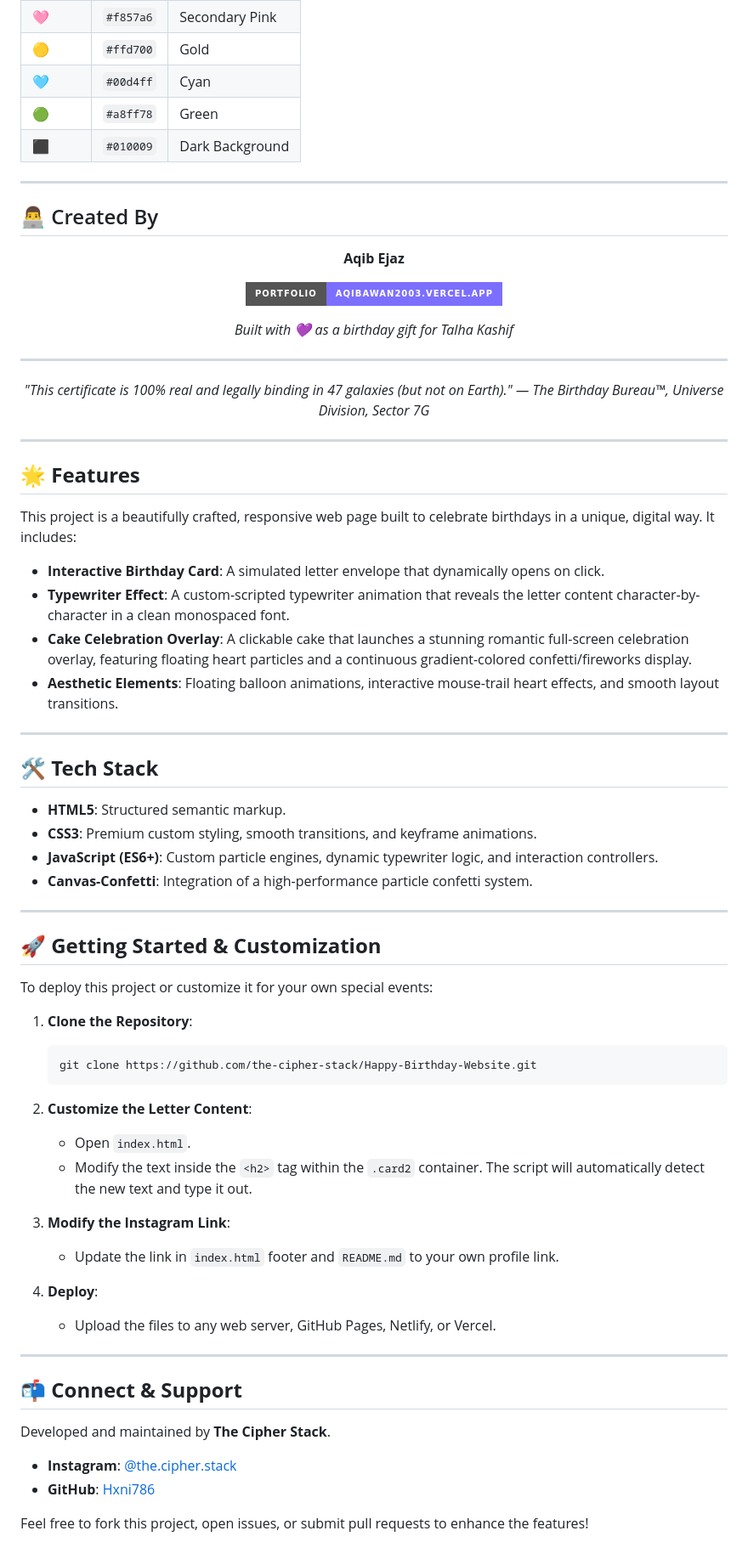
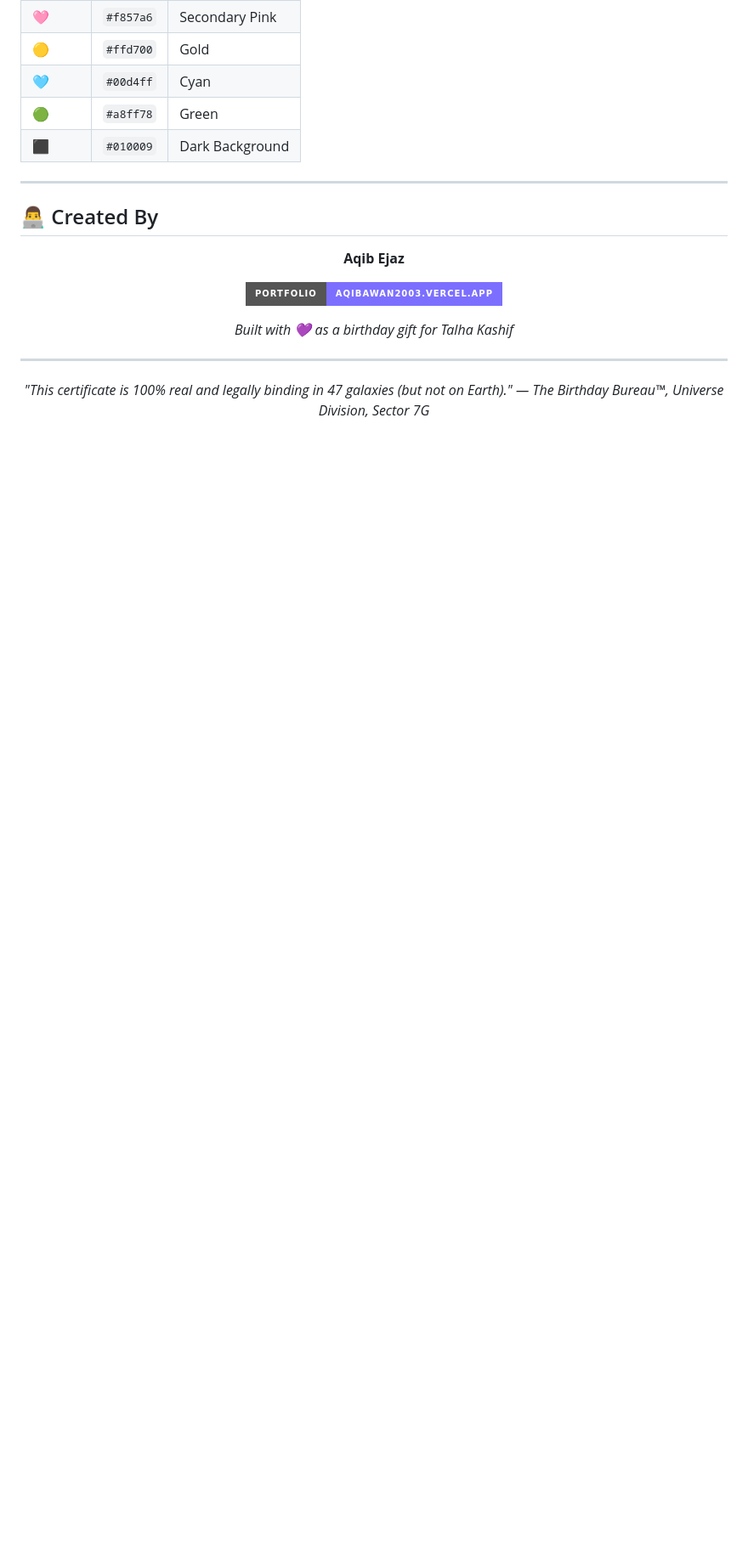
Before and after one commit to aqibawan2003/birthday-talha-kashif, a Markdown page: README.md, the part around the change. Shown at 85% size. Drawn GitHub-style; badges without logos; blank space fills up the shorter version.

Commit message:
README: remove all old third-party credits, clean up

````diff
--- a/README.md
+++ b/README.md
@@ -341,50 +341,3 @@ npx serve .
 *— The Birthday Bureau™, Universe Division, Sector 7G*
 
 </div>
-
----
-
-## 🌟 **Features**
-This project is a beautifully crafted, responsive web page built to celebrate birthdays in a unique, digital way. It includes:
-- **Interactive Birthday Card**: A simulated letter envelope that dynamically opens on click.
-- **Typewriter Effect**: A custom-scripted typewriter animation that reveals the letter content character-by-character in a clean monospaced font.
-- **Cake Celebration Overlay**: A clickable cake that launches a stunning romantic full-screen celebration overlay, featuring floating heart particles and a continuous gradient-colored confetti/fireworks display.
-- **Aesthetic Elements**: Floating balloon animations, interactive mouse-trail heart effects, and smooth layout transitions.
-
----
-
-## 🛠️ **Tech Stack**
-- **HTML5**: Structured semantic markup.
-- **CSS3**: Premium custom styling, smooth transitions, and keyframe animations.
-- **JavaScript (ES6+)**: Custom particle engines, dynamic typewriter logic, and interaction controllers.
-- **Canvas-Confetti**: Integration of a high-performance particle confetti system.
-
----
-
-## 🚀 **Getting Started & Customization**
-To deploy this project or customize it for your own special events:
-
-1. **Clone the Repository**:
-   ```bash
-   git clone https://github.com/the-cipher-stack/Happy-Birthday-Website.git
-   ```
-
-2. **Customize the Letter Content**:
-   - Open `index.html`.
-   - Modify the text inside the `<h2>` tag within the `.card2` container. The script will automatically detect the new text and type it out.
-
-3. **Modify the Instagram Link**:
-   - Update the link in `index.html` footer and `README.md` to your own profile link.
-
-4. **Deploy**:
-   - Upload the files to any web server, GitHub Pages, Netlify, or Vercel.
-
----
-
-## 📬 **Connect & Support**
-Developed and maintained by **The Cipher Stack**.
-
-- **Instagram**: [@the.cipher.stack](https://www.instagram.com/the.cipher.stack?igsh=dmdnbGNzbDNpZzlu)
-- **GitHub**: [Hxni786](https://github.com/Hxni786)
-
-Feel free to fork this project, open issues, or submit pull requests to enhance the features!
````
